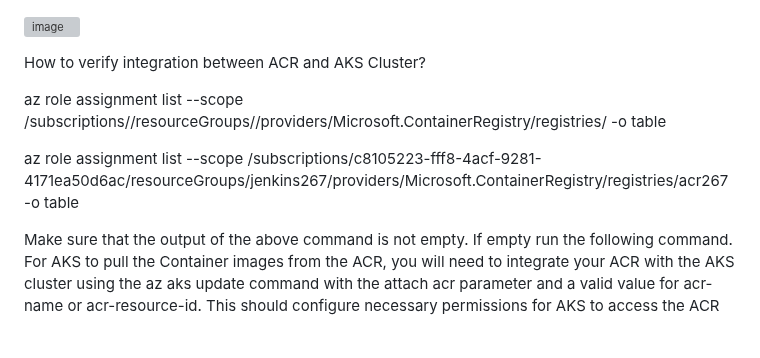
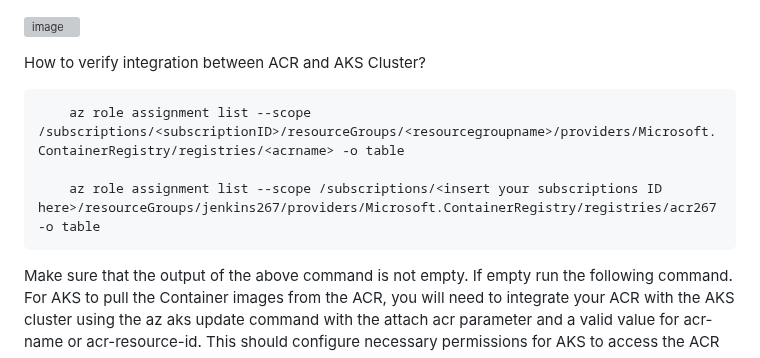
Before and after one commit to mfkhan267/jenkins_on_azure2024, a Markdown page: deploy_aks_CICD.md, the part around the change. GitHub-like rendering; grey boxes are pictures that could not be loaded.

```diff
--- a/deploy_aks_CICD.md
+++ b/deploy_aks_CICD.md
@@ -84,9 +84,9 @@ Execute the below command to get the kubeconfig info, we will need to copy the e
 
 How to verify integration between ACR and AKS Cluster?
 
-az role assignment list --scope /subscriptions/<subscriptionID>/resourceGroups/<resourcegroupname>/providers/Microsoft.ContainerRegistry/registries/<acrname> -o table
+        az role assignment list --scope /subscriptions/<subscriptionID>/resourceGroups/<resourcegroupname>/providers/Microsoft.ContainerRegistry/registries/<acrname> -o table
 
-az role assignment list --scope /subscriptions/c8105223-fff8-4acf-9281-4171ea50d6ac/resourceGroups/jenkins267/providers/Microsoft.ContainerRegistry/registries/acr267 -o table
+        az role assignment list --scope /subscriptions/<insert your subscriptions ID here>/resourceGroups/jenkins267/providers/Microsoft.ContainerRegistry/registries/acr267 -o table
 
 Make sure that the output of the above command is not empty. If empty run the following command. For AKS to pull the Container images from the ACR, you will need to integrate your ACR with the AKS cluster using the az aks update command with the attach acr parameter and a valid value for acr-name or acr-resource-id. This should configure necessary permissions for AKS to access the ACR
 
```
